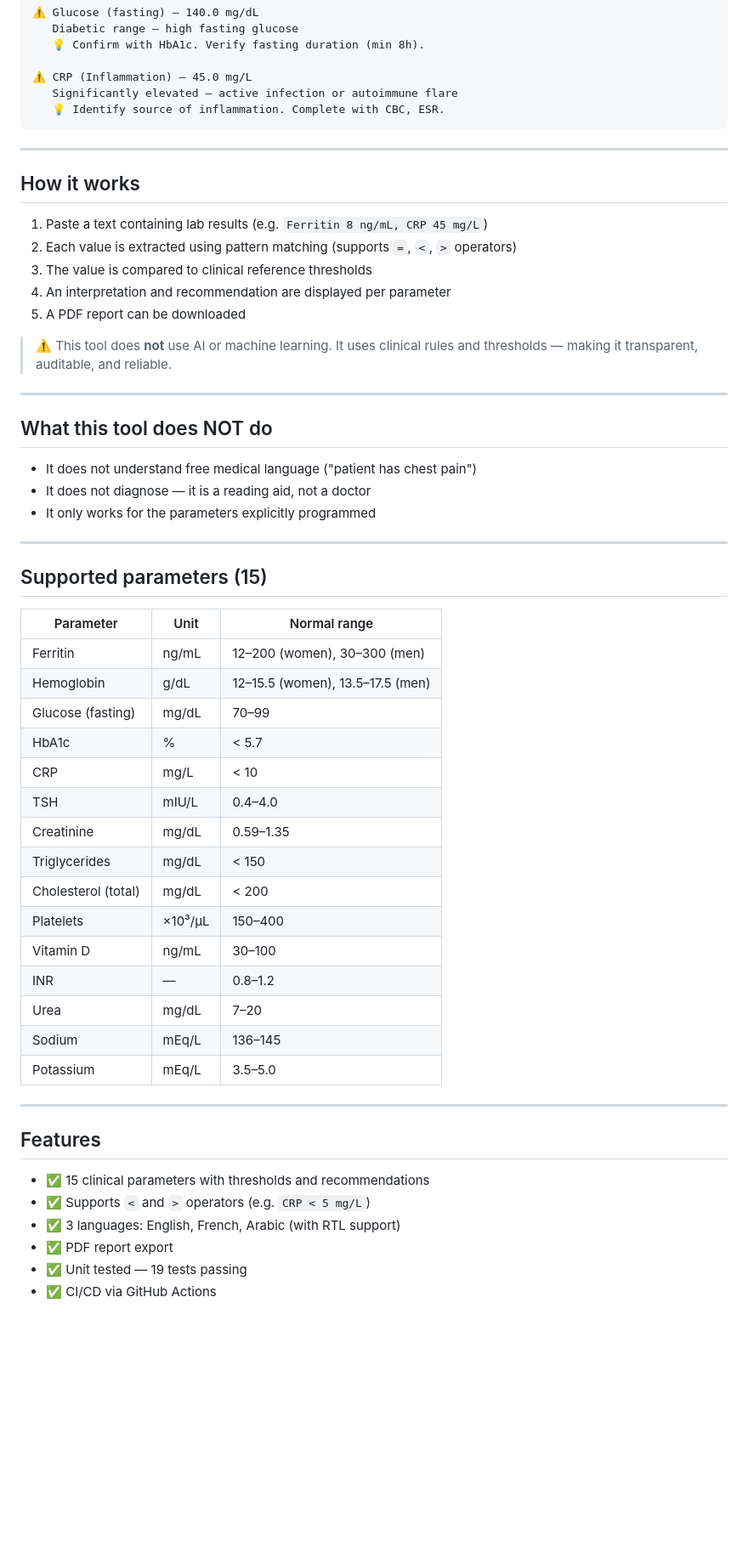
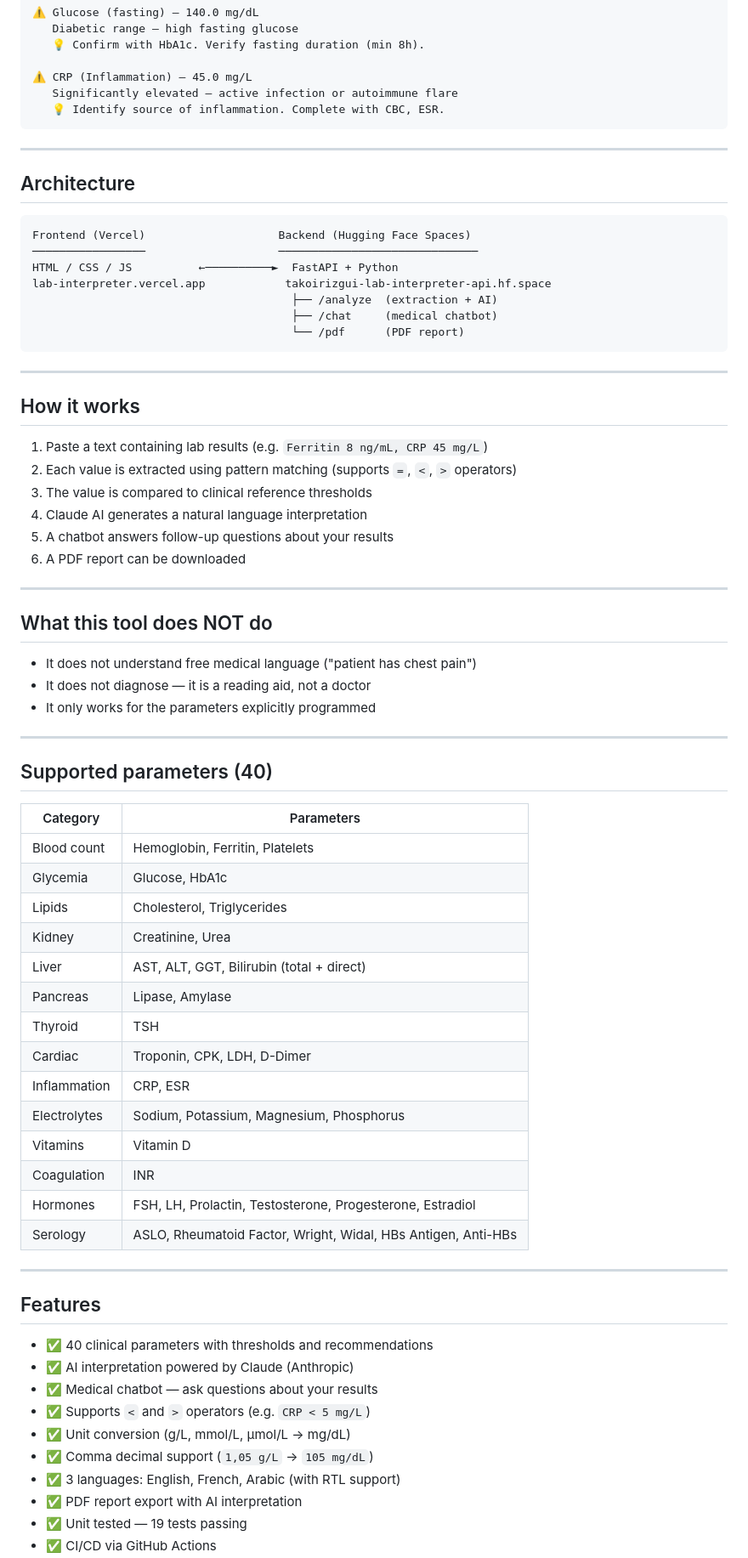
Before and after one commit to TakoiRizgui/medical-text-analyzer, a Markdown page: README.md, the part around one of its changes. Shown at 85% size. Drawn GitHub-style; blank space fills up the shorter version.

Commit message:
Update README with live URLs and full documentation

````diff
--- a/README.md
+++ b/README.md
@@ -35,16 +44,28 @@ Output:
 
 ---
 
+## Architecture
+
+```
+Frontend (Vercel)                    Backend (Hugging Face Spaces)
+─────────────────                    ──────────────────────────────
+HTML / CSS / JS          ←──────────►  FastAPI + Python
+lab-interpreter.vercel.app            takoirizgui-lab-interpreter-api.hf.space
+                                       ├── /analyze  (extraction + AI)
+                                       ├── /chat     (medical chatbot)
+                                       └── /pdf      (PDF report)
+```
+
+---
+
 ## How it works
 
 1. Paste a text containing lab results (e.g. `Ferritin 8 ng/mL, CRP 45 mg/L`)
 2. Each value is extracted using pattern matching (supports `=`, `<`, `>` operators)
 3. The value is compared to clinical reference thresholds
-4. An interpretation and recommendation are displayed per parameter
-5. A PDF report can be downloaded
-
-> ⚠️ This tool does **not** use AI or machine learning.
-> It uses clinical rules and thresholds — making it transparent, auditable, and reliable.
+4. Claude AI generates a natural language interpretation
+5. A chatbot answers follow-up questions about your results
+6. A PDF report can be downloaded
 
 ---
 
@@ -56,33 +77,36 @@ Output:
 
 ---
 
-## Supported parameters (15)
+## Supported parameters (40)
 
-| Parameter | Unit | Normal range |
-|---|---|---|
-| Ferritin | ng/mL | 12–200 (women), 30–300 (men) |
-| Hemoglobin | g/dL | 12–15.5 (women), 13.5–17.5 (men) |
-| Glucose (fasting) | mg/dL | 70–99 |
-| HbA1c | % | < 5.7 |
-| CRP | mg/L | < 10 |
-| TSH | mIU/L | 0.4–4.0 |
-| Creatinine | mg/dL | 0.59–1.35 |
-| Triglycerides | mg/dL | < 150 |
-| Cholesterol (total) | mg/dL | < 200 |
-| Platelets | ×10³/µL | 150–400 |
-| Vitamin D | ng/mL | 30–100 |
-| INR | — | 0.8–1.2 |
-| Urea | mg/dL | 7–20 |
-| Sodium | mEq/L | 136–145 |
-| Potassium | mEq/L | 3.5–5.0 |
+| Category | Parameters |
+|---|---|
+| Blood count | Hemoglobin, Ferritin, Platelets |
+| Glycemia | Glucose, HbA1c |
+| Lipids | Cholesterol, Triglycerides |
+| Kidney | Creatinine, Urea |
+| Liver | AST, ALT, GGT, Bilirubin (total + direct) |
+| Pancreas | Lipase, Amylase |
+| Thyroid | TSH |
+| Cardiac | Troponin, CPK, LDH, D-Dimer |
+| Inflammation | CRP, ESR |
+| Electrolytes | Sodium, Potassium, Magnesium, Phosphorus |
+| Vitamins | Vitamin D |
+| Coagulation | INR |
+| Hormones | FSH, LH, Prolactin, Testosterone, Progesterone, Estradiol |
+| Serology | ASLO, Rheumatoid Factor, Wright, Widal, HBs Antigen, Anti-HBs |
 
 ---
 
 ## Features
 
-- ✅ 15 clinical parameters with thresholds and recommendations
+- ✅ 40 clinical parameters with thresholds and recommendations
+- ✅ AI interpretation powered by Claude (Anthropic)
+- ✅ Medical chatbot — ask questions about your results
 - ✅ Supports `<` and `>` operators (e.g. `CRP < 5 mg/L`)
+- ✅ Unit conversion (g/L, mmol/L, µmol/L → mg/dL)
+- ✅ Comma decimal support (`1,05 g/L` → `105 mg/dL`)
 - ✅ 3 languages: English, French, Arabic (with RTL support)
-- ✅ PDF report export
+- ✅ PDF report export with AI interpretation
 - ✅ Unit tested — 19 tests passing
 - ✅ CI/CD via GitHub Actions
````
Also changed, not shown: other parts of README.md (+55 -15 lines).
